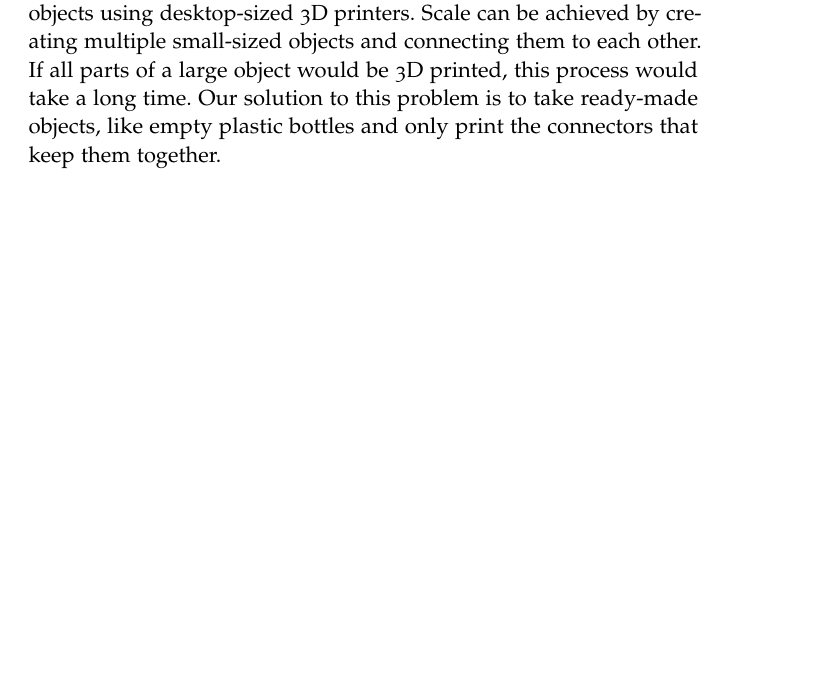
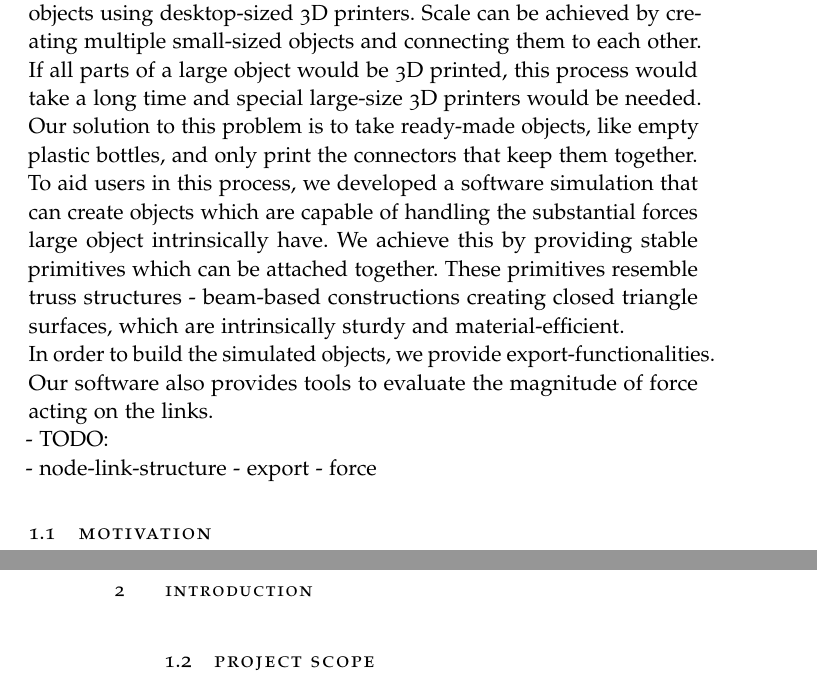
Before and after one commit to Tymolc/Master-Thesis, a LaTeX thesis (latex/ClassicThesis.tex, which reads latex/Chapters/01-Introduction.tex): part of page 13 of 27 before the commit and two parts of pages 13 and 14 of 29 after it, the two joined at a grey line, cut so that both start at the same text, the shorter picture padded with empty space. Compiled offline with pdfLaTeX.

Commit message:
little bit of intro

```diff
--- a/latex/Chapters/01-Introduction.tex
+++ b/latex/Chapters/01-Introduction.tex
@@ -1,2 +1,14 @@
 \chapter{Introduction}\label{ch:introduction}
-Personal fabrication devices, such as 3D printers, are already widely used for rapid prototyping and allow non-expert users to create interactive machines, tools and art. As consumer-grade 3D printers are usually desktop-sized, the size of these objects is, however, fairly limited. \trussFabName{} aims to enable users to create large-scale dynamic objects using desktop-sized 3D printers. Scale can be achieved by creating multiple small-sized objects and connecting them to each other. If all parts of a large object would be 3D printed, this process would take a long time. Our solution to this problem is to take ready-made objects, like empty plastic bottles and only print the connectors that keep them together.
+Personal fabrication devices, such as 3D printers, are already widely used for rapid prototyping and allow non-expert users to create interactive machines, tools and art. As consumer-grade 3D printers are usually desktop-sized, the size of these objects is, however, fairly limited. \trussFabName{} aims to enable users to create large-scale dynamic objects using desktop-sized 3D printers. Scale can be achieved by creating multiple small-sized objects and connecting them to each other. If all parts of a large object would be 3D printed, this process would take a long time and special large-size 3D printers would be needed. Our solution to this problem is to take ready-made objects, like empty plastic bottles, and only print the connectors that keep them together.\\
+To aid users in this process, we developed a software simulation that can create objects which are capable of handling the substantial forces large object intrinsically have. We achieve this by providing stable primitives which can be attached together. These primitives resemble truss structures - beam-based constructions creating closed triangle surfaces, which are intrinsically sturdy and material-efficient.\\
+In order to build the simulated objects, we provide export-functionalities.
+Our software also provides tools to evaluate the magnitude of force acting on the links.\\
+- TODO:\\
+- node-link-structure
+- export
+- force
+\section{Motivation}
+\clearpage
+\section{Project Scope}
+\clearpage
+\section{Problem Context}
```
